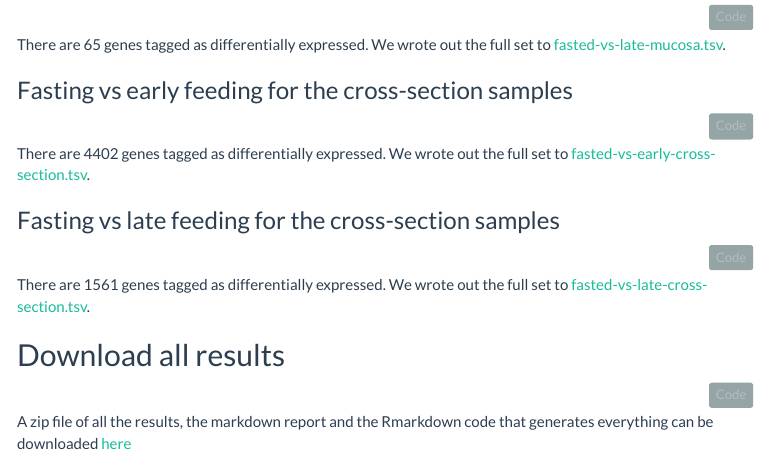
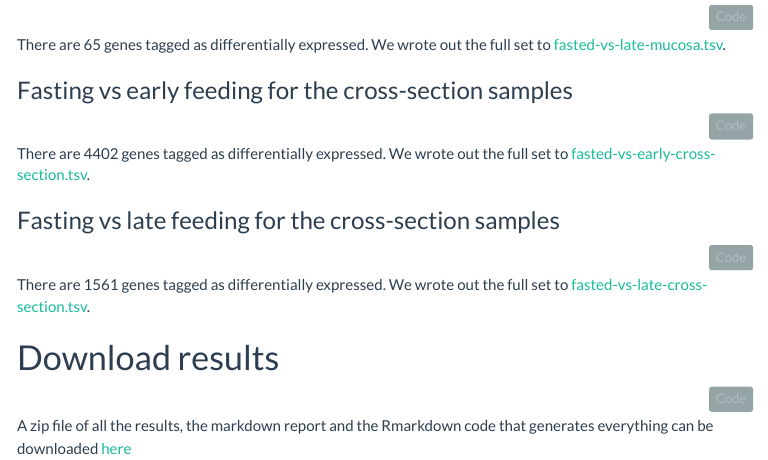
Before and after one commit to hbc/stylopoulos-python-rnaseq, an R Markdown document (python-paper-redo/2016-03-26_python-paper-redo/summary/qc-summary.Rmd): the page in a window 1100 px wide, from 7560 px down. The pictures show the output file python-paper-redo/2016-03-26_python-paper-redo/summary/qc-summary.html that the author committed with the source, opened offline; menus at the side of the page are left out.

Commit message:
Move download to its own heading.

````diff
--- a/python-paper-redo/2016-03-26_python-paper-redo/summary/qc-summary.Rmd
+++ b/python-paper-redo/2016-03-26_python-paper-redo/summary/qc-summary.Rmd
@@ -482,7 +482,7 @@ write.table(res, file="fasted-vs-late-cross-section.tsv", sep="\t", col.names=TR
 There are `r nrow(sig)` genes tagged as differentially expressed. We wrote out
 the full set to [fasted-vs-late-cross-section.tsv](fasted-vs-late-cross-section.tsv).
 
-## Download all results
+# Download results
 ```{r}
 files = c(Sys.glob("*.tsv"), Sys.glob("*.md"), Sys.glob("*.Rmd"))
 zip("python-paper-redo-results.zip", files=files)
````
Also changed, not shown: python-paper-redo/2016-03-26_python-paper-redo/summary/qc-summary.html, python-paper-redo/2016-03-26_python-paper-redo/summary/qc-summary.md.
